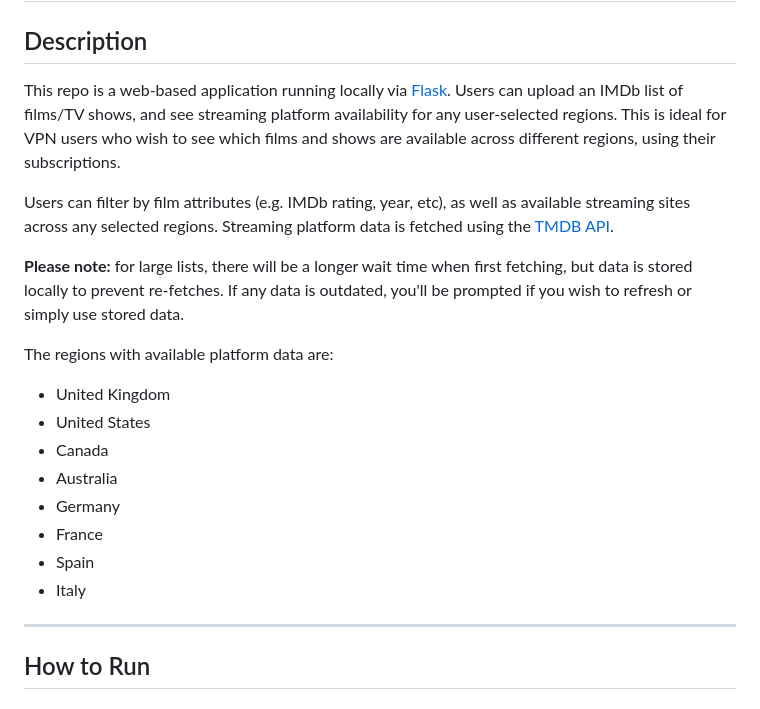
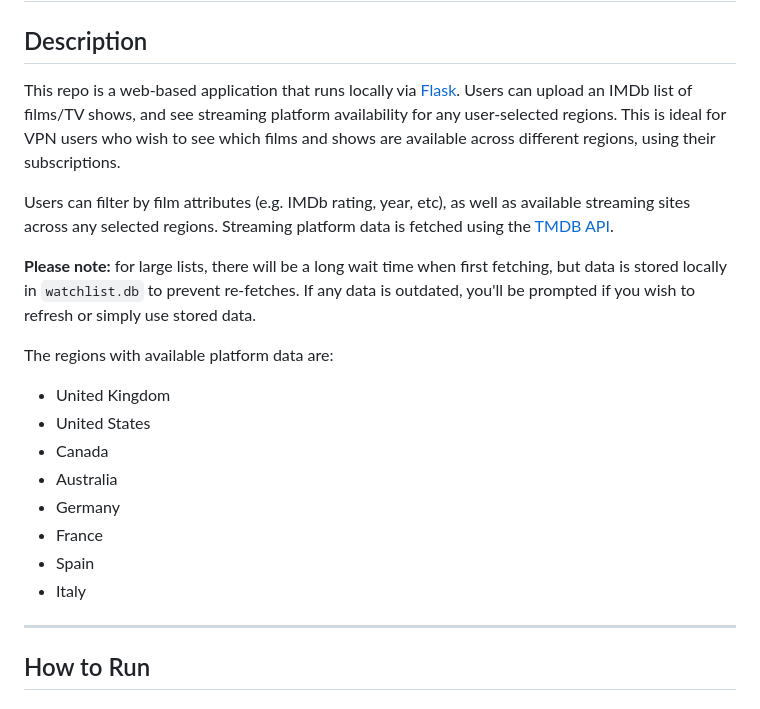
Before and after one commit to olliesnape101/imdb-streaming-checker, a Markdown page: README.md, the part around the change. GitHub-like rendering.

```diff
--- a/README.md
+++ b/README.md
@@ -2,11 +2,11 @@
 
 ## Description
 
-This repo is a web-based application running locally via [Flask](https://flask.palletsprojects.com/en/stable/). Users can upload an IMDb list of films/TV shows, and see streaming platform availability for any user-selected regions. This is ideal for VPN users who wish to see which films and shows are available across different regions, using their subscriptions.
+This repo is a web-based application that runs locally via [Flask](https://flask.palletsprojects.com/en/stable/). Users can upload an IMDb list of films/TV shows, and see streaming platform availability for any user-selected regions. This is ideal for VPN users who wish to see which films and shows are available across different regions, using their subscriptions.
 
 Users can filter by film attributes (e.g. IMDb rating, year, etc), as well as available streaming sites across any selected regions. Streaming platform data is fetched using the [TMDB API](https://developer.themoviedb.org/docs/getting-started).
 
-**Please note:** for large lists, there will be a longer wait time when first fetching, but data is stored locally to prevent re-fetches. If any data is outdated, you'll be prompted if you wish to refresh or simply use stored data.
+**Please note:** for large lists, there will be a long wait time when first fetching, but data is stored locally in `watchlist.db` to prevent re-fetches. If any data is outdated, you'll be prompted if you wish to refresh or simply use stored data.
 
 The regions with available platform data are:
 
@@ -20,6 +20,7 @@ The regions with available platform data are:
 - Italy
 
 ---
+
 ## How to Run
 
 ### Step 0: Clone Repository
```
